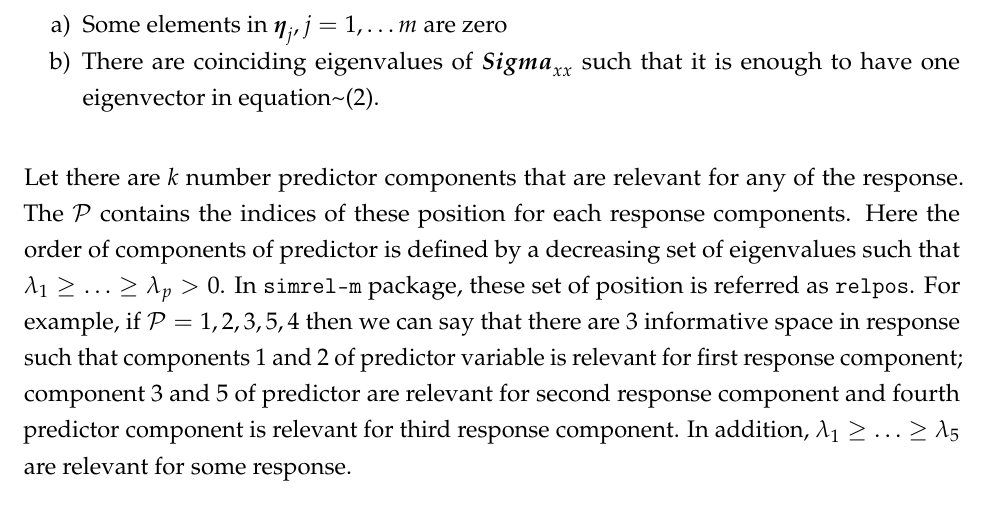
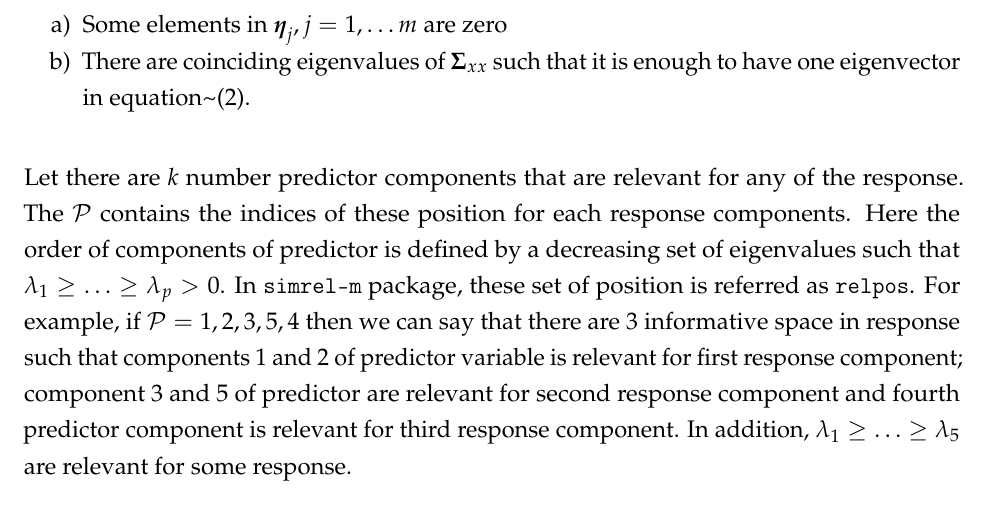
Before and after one commit to therimalaya/simrel-m, a LaTeX paper (docs/Simrel-M.tex): part of page 4 of 7, cut so that both start at the same text. Compiled offline with pdfLaTeX.

Commit message:
Sigma Error Fixed

```diff
--- a/docs/Simrel-M.tex
+++ b/docs/Simrel-M.tex
@@ -351,7 +351,7 @@ reduced by two mechanisms:
 \item
   Some elements in \(\boldsymbol{\eta}_j, j = 1, \ldots m\) are zero
 \item
-  There are coinciding eigenvalues of \(\boldsymbol{Sigma}_{xx}\) such
+  There are coinciding eigenvalues of \(\boldsymbol{\Sigma}_{xx}\) such
   that it is enough to have one eigenvector in
   equation\textasciitilde{}\eqref{eq:beta-eigenvector-relation}.
 \end{enumerate}
```
Also changed, not shown: docs/Simrel-M.pdf, 3 other files.
